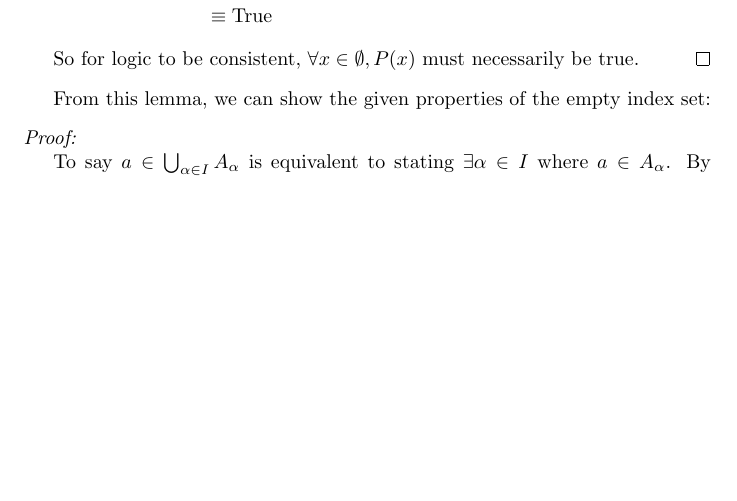
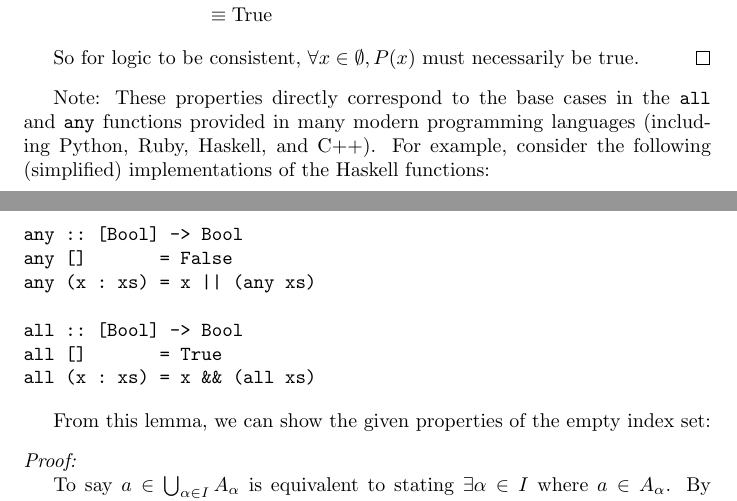
Before and after one commit to LinuxMercedes/topology, a LaTeX document (topology.tex, which reads ch1.tex): part of page 3 of 6 before the commit and two parts of pages 3 and 4 of 6 after it, the two joined at a grey line, cut so that both start at the same text, the shorter picture padded with empty space. Compiled offline with pdfLaTeX.

Commit message:
Add haskell example for quantification over empty sets

```diff
--- a/ch1.tex
+++ b/ch1.tex
@@ -30,6 +30,19 @@ First, we need to define quantification ($\forall$ and $\exists$) over the empty
 
 	So for logic to be consistent, $\forall x \in \emptyset, P(x)$ must necessarily be true.
 \end{proof}
+
+Note: These properties directly correspond to the base cases in the \texttt{all} and \texttt{any} functions provided in many modern programming languages
+(including Python, Ruby, Haskell, and C++). For example, consider the following (simplified) implementations of the Haskell functions:
+
+\begin{verbatim}
+any :: [Bool] -> Bool
+any []       = False
+any (x : xs) = x || (any xs)
+
+all :: [Bool] -> Bool
+all []       = True
+all (x : xs) = x && (all xs)
+\end{verbatim}
 
 From this lemma, we can show the given properties of the empty index set:
 
```
